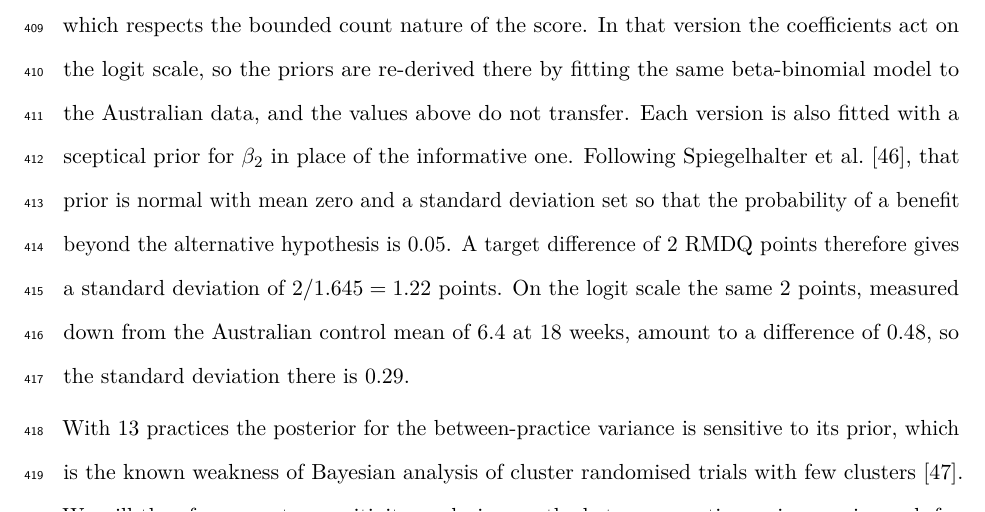
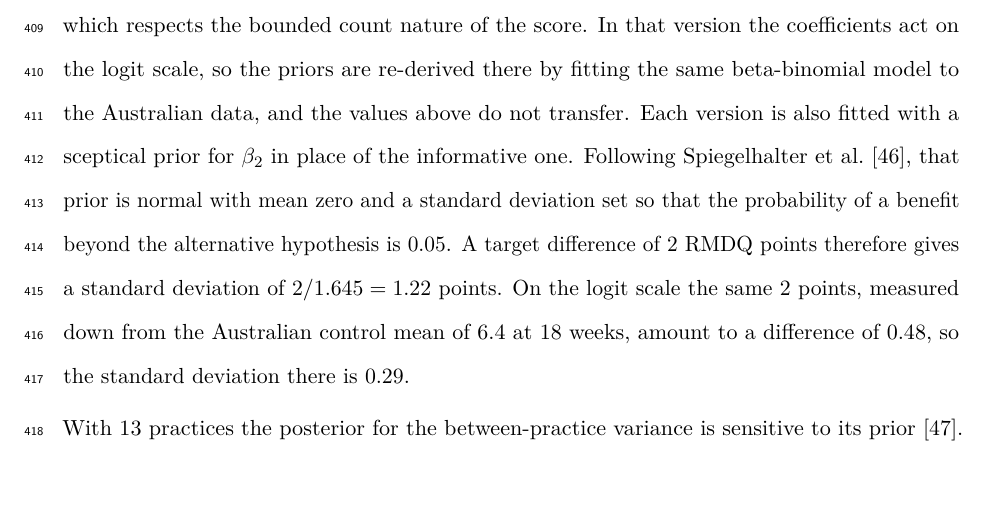
Before and after one commit to jdegenfellner/Resolve_Swiss_Statistical_Analysis_Plan, a LaTeX document (paper.tex): part of page 17 of 29, cut so that both start at the same text. Compiled offline with pdfLaTeX.

Commit message:
Cut the lecture on why few clusters trouble the variance posterior

```diff
--- a/paper.tex
+++ b/paper.tex
@@ -860,8 +860,7 @@ baseline and 0.16, 3.0 at 18 weeks. Control 0.42, 6.3 at baseline and 0.26,
 \end{figure}
 
 With 13 practices the posterior for the between-practice variance is
-sensitive to its prior, which is the known weakness of Bayesian analysis of
-cluster randomised trials with few clusters \citep{spiegelhalter2001}. We
+sensitive to its prior \citep{spiegelhalter2001}. We
 will therefore report a sensitivity analysis over the between-practice
 variance prior and, for the treatment effect, the posterior probabilities
 that the benefit exceeds 0 and 2 RMDQ points under each prior. The Bayesian
```
Also changed, not shown: paper.pdf.
